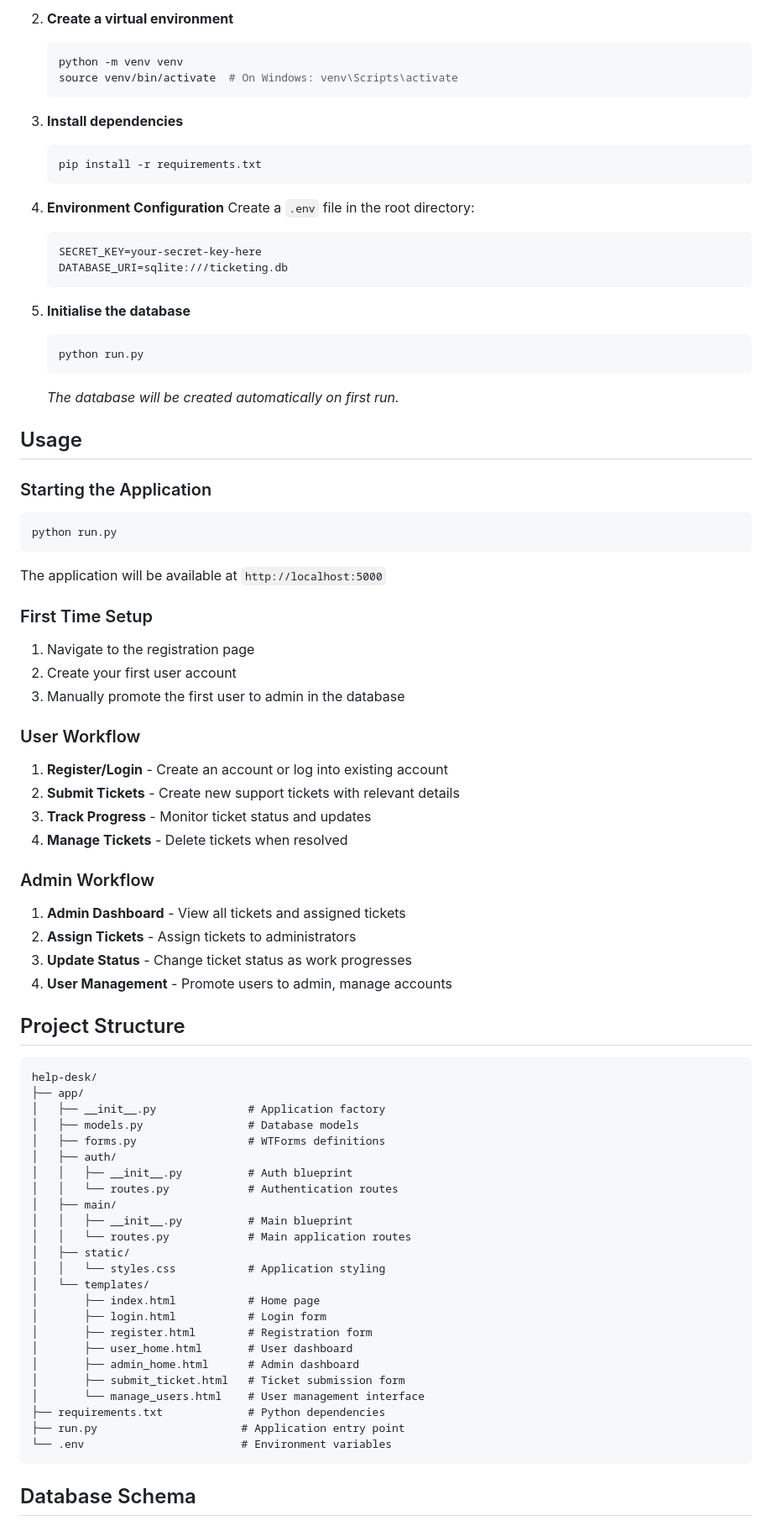
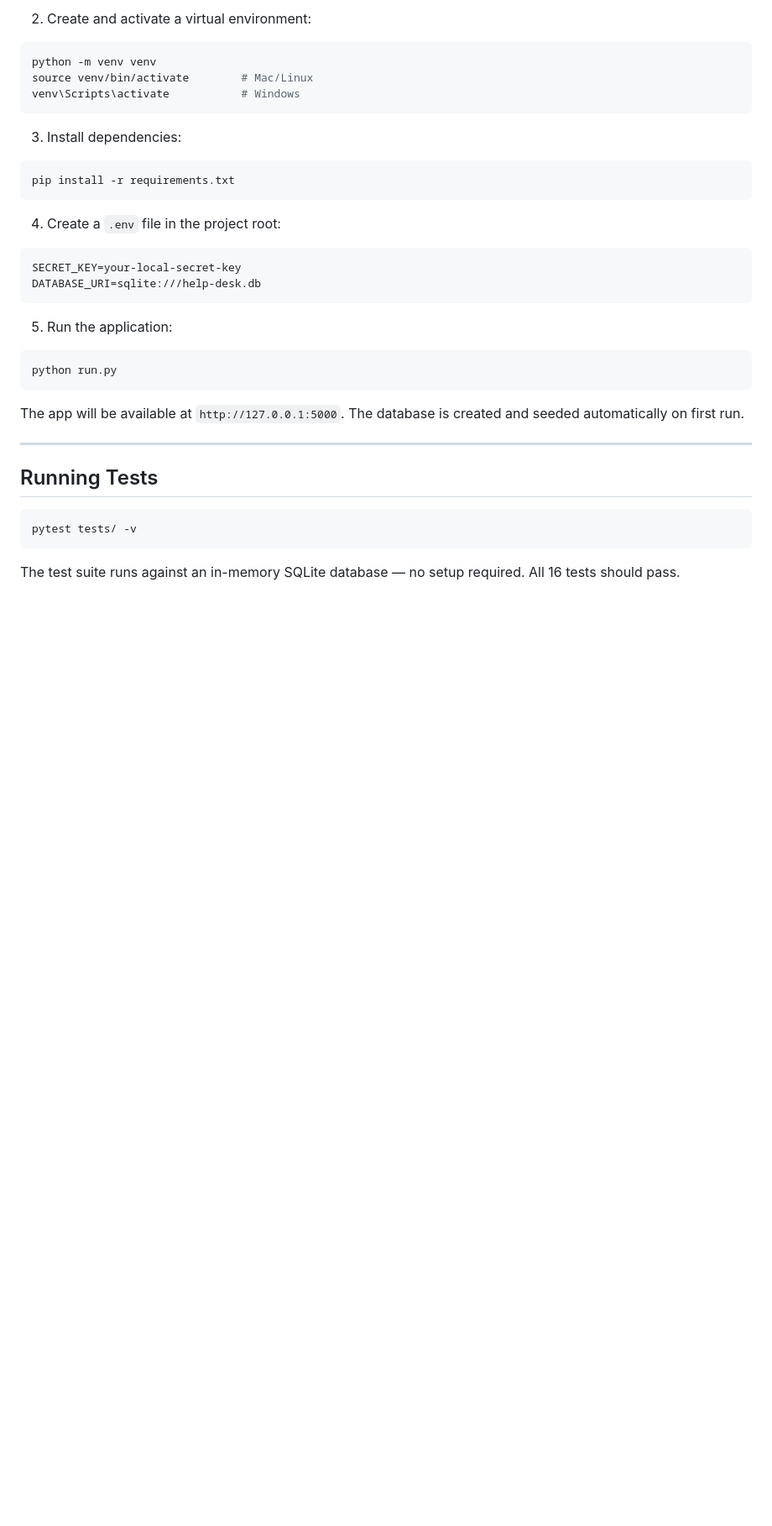
Before and after one commit to maximeqa/helpdesk, a Markdown page: README.md, the part around one of its changes. Shown at 84% size. GitHub-like rendering; blank space fills up the shorter version.

````diff
--- a/README.md
+++ b/README.md
@@ -42,81 +146,35 @@ A modern web-based ticketing system built with Flask that allows users to submit
 
-2. **Create a virtual environment**
-   ```bash
-   python -m venv venv
-   source venv/bin/activate  # On Windows: venv\Scripts\activate
-   ```
+2. Create and activate a virtual environment:
+```bash
+python -m venv venv
+source venv/bin/activate        # Mac/Linux
+venv\Scripts\activate           # Windows
+```
 
-3. **Install dependencies**
-   ```bash
-   pip install -r requirements.txt
-   ```
+3. Install dependencies:
+```bash
+pip install -r requirements.txt
+```
 
-4. **Environment Configuration**
-   Create a `.env` file in the root directory:
-   ```env
-   SECRET_KEY=your-secret-key-here
-   DATABASE_URI=sqlite:///ticketing.db
-   ```
+4. Create a `.env` file in the project root:
+```
+SECRET_KEY=your-local-secret-key
+DATABASE_URI=sqlite:///help-desk.db
+```
 
-5. **Initialise the database**
-   ```bash
-   python run.py
-   ```
-   *The database will be created automatically on first run.*
-
-## Usage
-
-### Starting the Application
+5. Run the application:
 ```bash
 python run.py
 ```
-The application will be available at `http://localhost:5000`
 
-### First Time Setup
-1. Navigate to the registration page
-2. Create your first user account
-3. Manually promote the first user to admin in the database
+The app will be available at `http://127.0.0.1:5000`. The database is created and seeded automatically on first run.
 
-### User Workflow
-1. **Register/Login** - Create an account or log into existing account
-2. **Submit Tickets** - Create new support tickets with relevant details
-3. **Track Progress** - Monitor ticket status and updates
-4. **Manage Tickets** - Delete tickets when resolved
+---
 
-### Admin Workflow
-1. **Admin Dashboard** - View all tickets and assigned tickets
-2. **Assign Tickets** - Assign tickets to administrators
-3. **Update Status** - Change ticket status as work progresses
-4. **User Management** - Promote users to admin, manage accounts
-
-## Project Structure
-
-```
-help-desk/
-├── app/
-│   ├── __init__.py              # Application factory
-│   ├── models.py                # Database models
-│   ├── forms.py                 # WTForms definitions
-│   ├── auth/
-│   │   ├── __init__.py          # Auth blueprint
-│   │   └── routes.py            # Authentication routes
-│   ├── main/
-│   │   ├── __init__.py          # Main blueprint
-│   │   └── routes.py            # Main application routes
-│   ├── static/
-│   │   └── styles.css           # Application styling
-│   └── templates/
-│       ├── index.html           # Home page
-│       ├── login.html           # Login form
-│       ├── register.html        # Registration form
-│       ├── user_home.html       # User dashboard
-│       ├── admin_home.html      # Admin dashboard
-│       ├── submit_ticket.html   # Ticket submission form
-│       └── manage_users.html    # User management interface
-├── requirements.txt             # Python dependencies
-├── run.py                      # Application entry point
-└── .env                        # Environment variables
+## Running Tests
+```bash
+pytest tests/ -v
 ```
 
-## Database Schema
+The test suite runs against an in-memory SQLite database — no setup required. All 16 tests should pass.
 
````
Also changed, not shown: other parts of README.md (+197 -99 lines).
